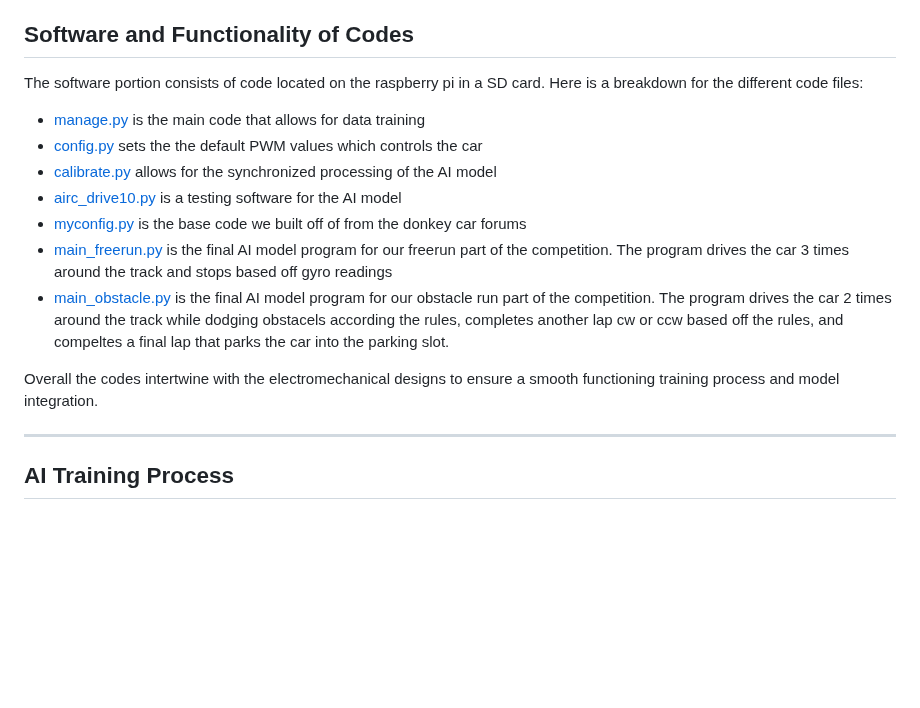
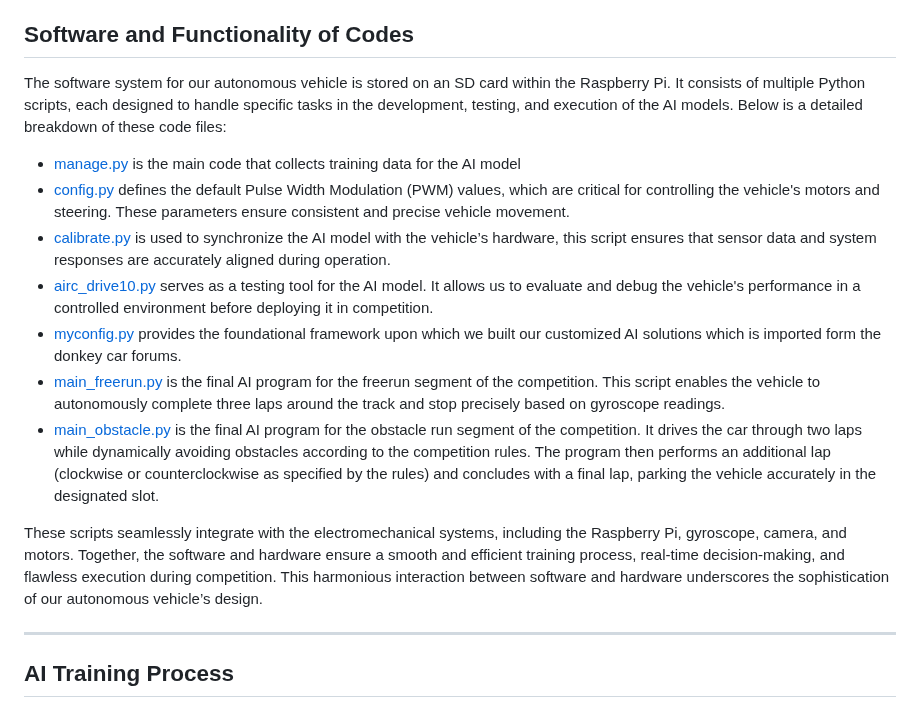
Before and after one commit to Utcassyxz/DriverUS, a Markdown page: README.md, the part around the change. Rendered like a GitHub page; blank space fills up the shorter version.

```diff
--- a/README.md
+++ b/README.md
@@ -40,17 +40,16 @@ By integrating these carefully selected hardware components into a cohesive desi
 
 ## Software and Functionality of Codes
 
-The software portion consists of code located on the raspberry pi in a SD card. Here is a breakdown for the different code files:
-* [manage.py](src/codes/Manage.py) is the main code that allows for data training
-* [config.py](src/codes/config.py) sets the the default PWM values which controls the car
-* [calibrate.py](src/codes/Calibrate.py) allows for the synchronized processing of the AI model
-* [airc_drive10.py](src/codes/airc_drive10.py) is a testing software for the AI model
-* [myconfig.py](src/codes/myconfig.py) is the base code we built off of from the donkey car forums
-* [main_freerun.py](src/codes/main_freerun.py) is the final AI model program for our freerun part of the competition. The program drives the car 3 times around the track and stops based off gyro readings
-* [main_obstacle.py](src/codes/main_obstacle.py) is the final AI model program for our obstacle run part of the competition. The program drives the car 2 times around the track while dodging obstacels according the rules, completes another lap cw or ccw based off the rules, and compeltes a final lap that parks the car into the parking slot.
+The software system for our autonomous vehicle is stored on an SD card within the Raspberry Pi. It consists of multiple Python scripts, each designed to handle specific tasks in the development, testing, and execution of the AI models. Below is a detailed breakdown of these code files:
+* [manage.py](src/codes/Manage.py) is the main code that collects training data for the AI model
+* [config.py](src/codes/config.py) defines the default Pulse Width Modulation (PWM) values, which are critical for controlling the vehicle's motors and steering. These parameters ensure consistent and precise vehicle movement.
+* [calibrate.py](src/codes/Calibrate.py) is used to synchronize the AI model with the vehicle’s hardware, this script ensures that sensor data and system responses are accurately aligned during operation.
+* [airc_drive10.py](src/codes/airc_drive10.py) serves as a testing tool for the AI model. It allows us to evaluate and debug the vehicle's performance in a controlled environment before deploying it in competition.
+* [myconfig.py](src/codes/myconfig.py) provides the foundational framework upon which we built our customized AI solutions which is imported form the donkey car forums.
+* [main_freerun.py](src/codes/main_freerun.py) is the final AI program for the freerun segment of the competition. This script enables the vehicle to autonomously complete three laps around the track and stop precisely based on gyroscope readings.
+* [main_obstacle.py](src/codes/main_obstacle.py) is the final AI program for the obstacle run segment of the competition. It drives the car through two laps while dynamically avoiding obstacles according to the competition rules. The program then performs an additional lap (clockwise or counterclockwise as specified by the rules) and concludes with a final lap, parking the vehicle accurately in the designated slot.
 
-Overall the codes intertwine with the electromechanical designs to ensure a smooth functioning training process and model integration.
-
+These scripts seamlessly integrate with the electromechanical systems, including the Raspberry Pi, gyroscope, camera, and motors. Together, the software and hardware ensure a smooth and efficient training process, real-time decision-making, and flawless execution during competition. This harmonious interaction between software and hardware underscores the sophistication of our autonomous vehicle’s design.
 
 
 
```
